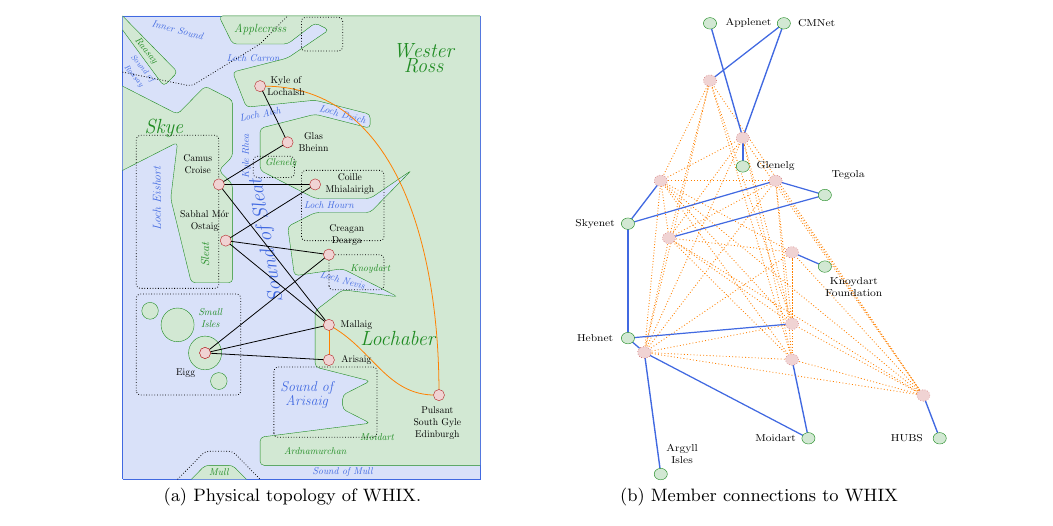
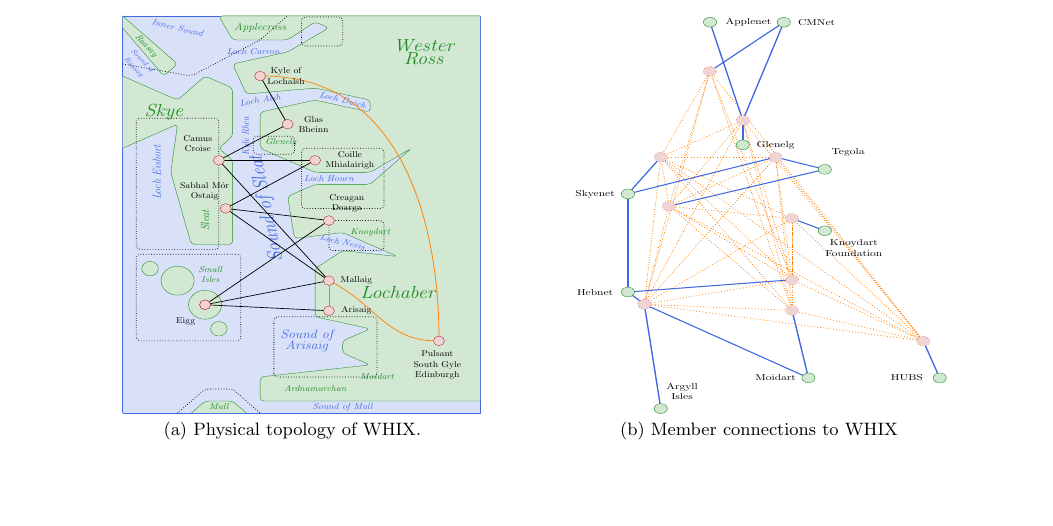
Before and after one commit to edinburgh-rbm/hubs-gaia-2016, a LaTeX paper (paper_cix.tex, which reads scotland.tex): part of page 4 of 6, cut so that both start at the same text, the shorter picture padded with empty space. Compiled offline with pdfLaTeX.

Commit message:
all now fits

```diff
--- a/scotland.tex
+++ b/scotland.tex
@@ -39,7 +39,7 @@
 \begin{figure*}
   \centering
   \subfloat[Physical topology of \ac{WHIX}.]{
-    \resizebox{0.8\columnwidth}{0.35\textheight}{
+    \resizebox{0.8\columnwidth}{0.3\textheight}{
       \begin{tikzpicture}
         \whixphysicaldiagram
       \end{tikzpicture}
```
Also changed, not shown: scotland.tex (2 more changed lines).
